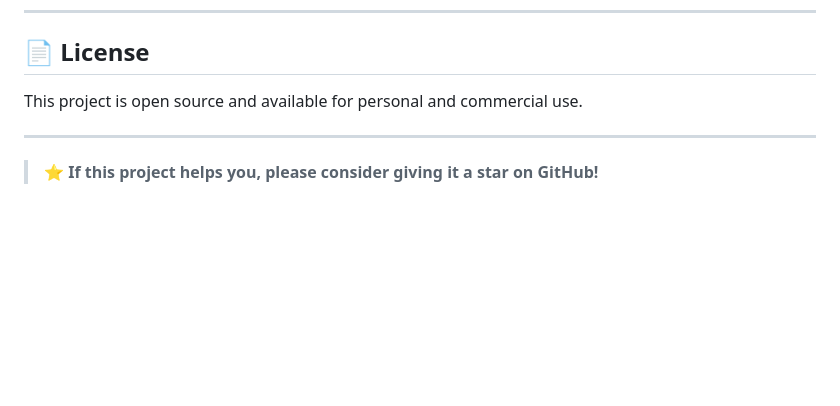
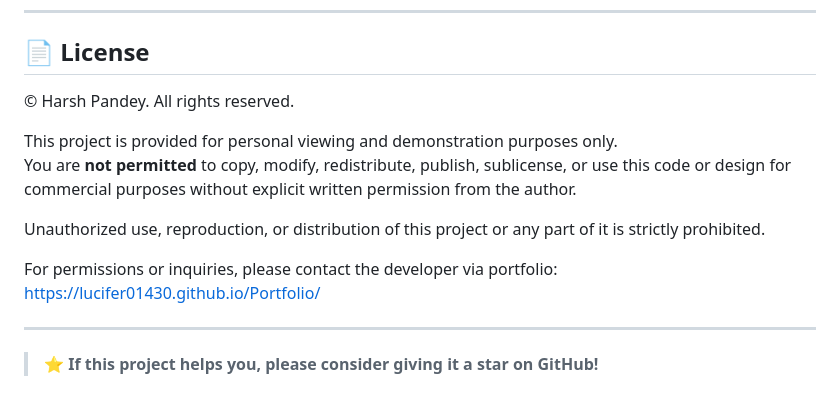
Before and after one commit to lucifer01430/hisabhub, a Markdown page: README.md, the part around the change. GitHub-like rendering; blank space fills up the shorter version.

```diff
--- a/README.md
+++ b/README.md
@@ -148,7 +148,15 @@ Hi, I'm **Harsh Pandey** – a self-driven web developer building practical side
 
 ## 📄 License
 
-This project is open source and available for personal and commercial use.
+© Harsh Pandey. All rights reserved.
+
+This project is provided for personal viewing and demonstration purposes only.
+You are **not permitted** to copy, modify, redistribute, publish, sublicense, or use this code or design for commercial purposes without explicit written permission from the author.
+
+Unauthorized use, reproduction, or distribution of this project or any part of it is strictly prohibited.
+
+For permissions or inquiries, please contact the developer via portfolio:
+https://lucifer01430.github.io/Portfolio/
 
 ---
 
```
